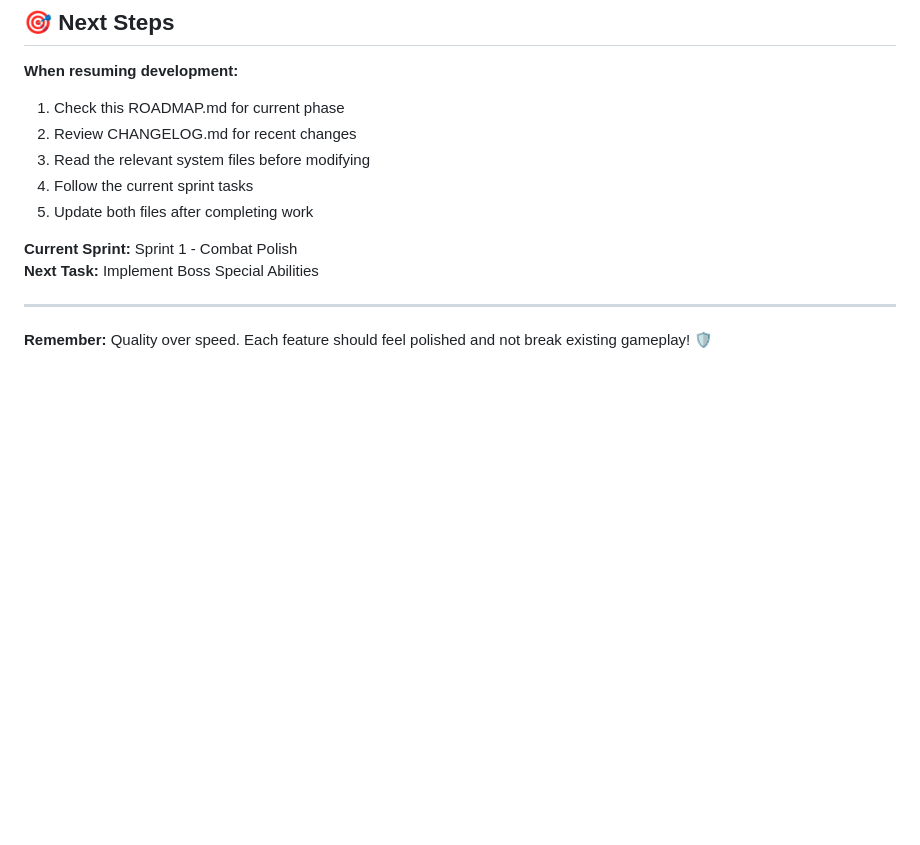
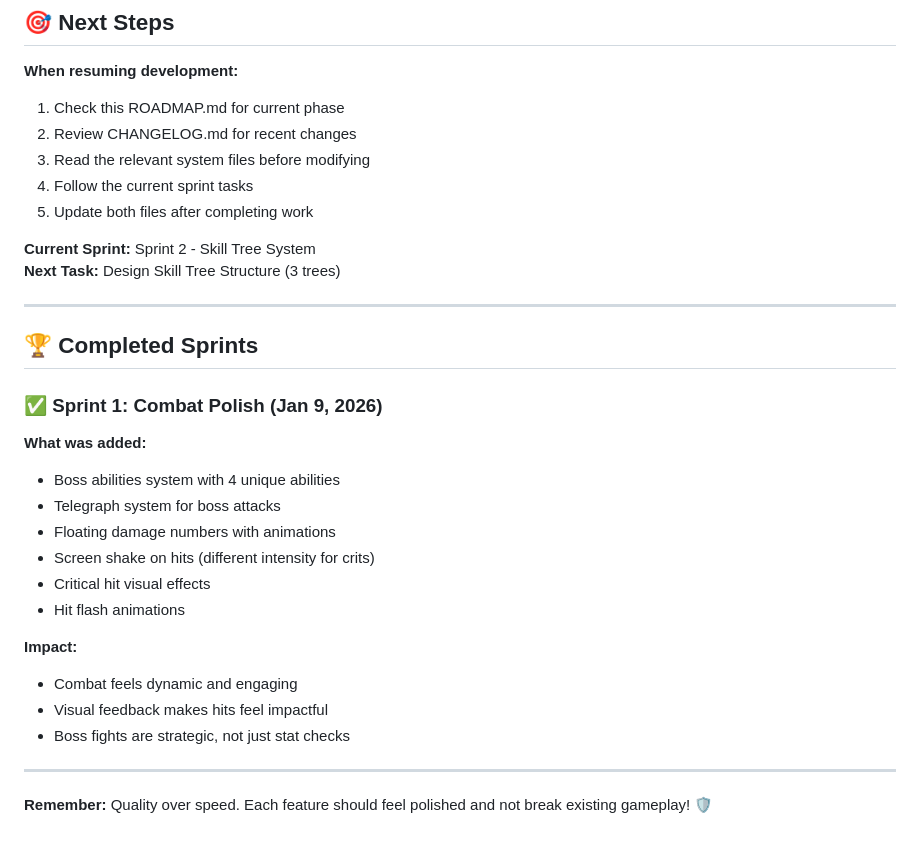
Before and after one commit to oliverlaudan-ops/Dungeon-Idle-Game, a Markdown page: ROADMAP.md, the part around one of its changes. Rendered like a GitHub page; blank space fills up the shorter version.

```diff
--- a/ROADMAP.md
+++ b/ROADMAP.md
@@ -395,8 +408,26 @@
 4. Follow the current sprint tasks
 5. Update both files after completing work
 
-**Current Sprint:** Sprint 1 - Combat Polish
-**Next Task:** Implement Boss Special Abilities
+**Current Sprint:** Sprint 2 - Skill Tree System
+**Next Task:** Design Skill Tree Structure (3 trees)
+
+---
+
+## 🏆 Completed Sprints
+
+### ✅ Sprint 1: Combat Polish (Jan 9, 2026)
+**What was added:**
+- Boss abilities system with 4 unique abilities
+- Telegraph system for boss attacks
+- Floating damage numbers with animations
+- Screen shake on hits (different intensity for crits)
+- Critical hit visual effects
+- Hit flash animations
+
+**Impact:**
+- Combat feels dynamic and engaging
+- Visual feedback makes hits feel impactful
+- Boss fights are strategic, not just stat checks
 
 ---
 
```
Also changed, not shown: other parts of ROADMAP.md (+34 -21 lines).
